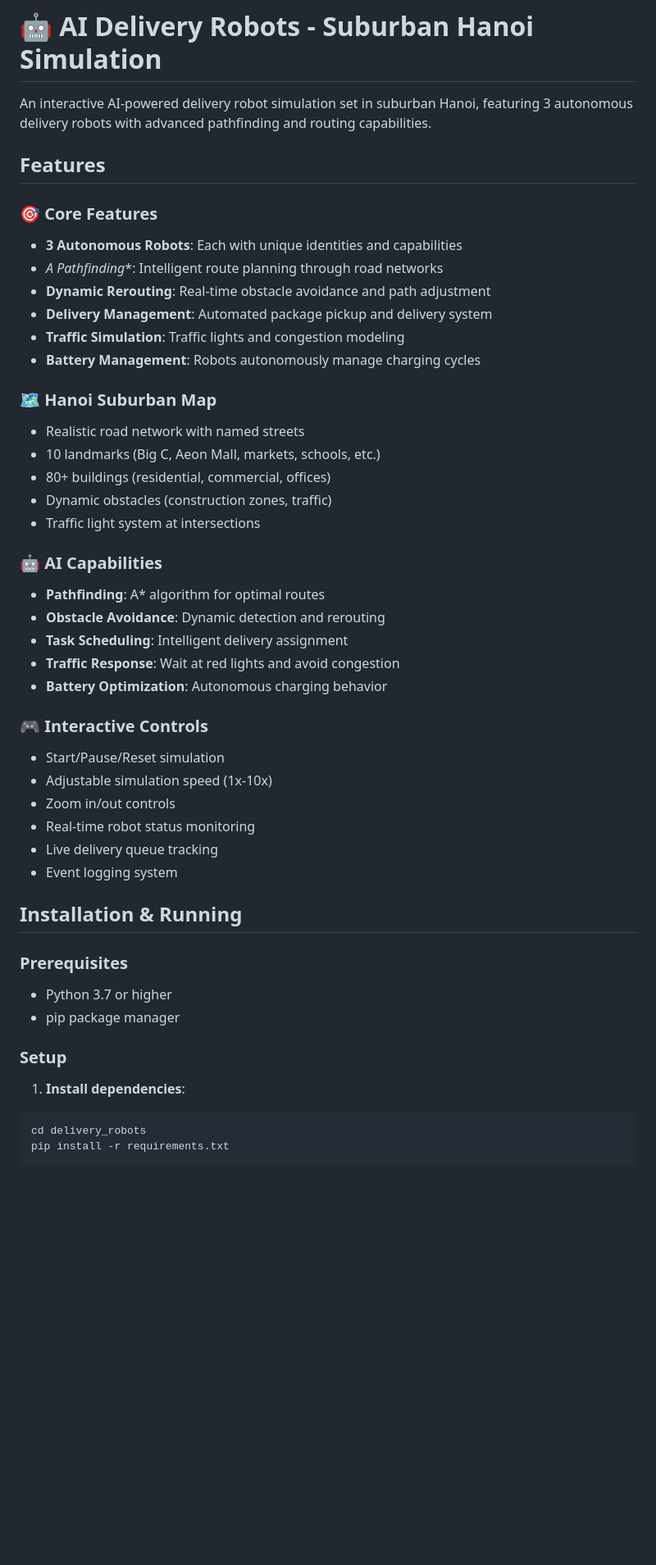
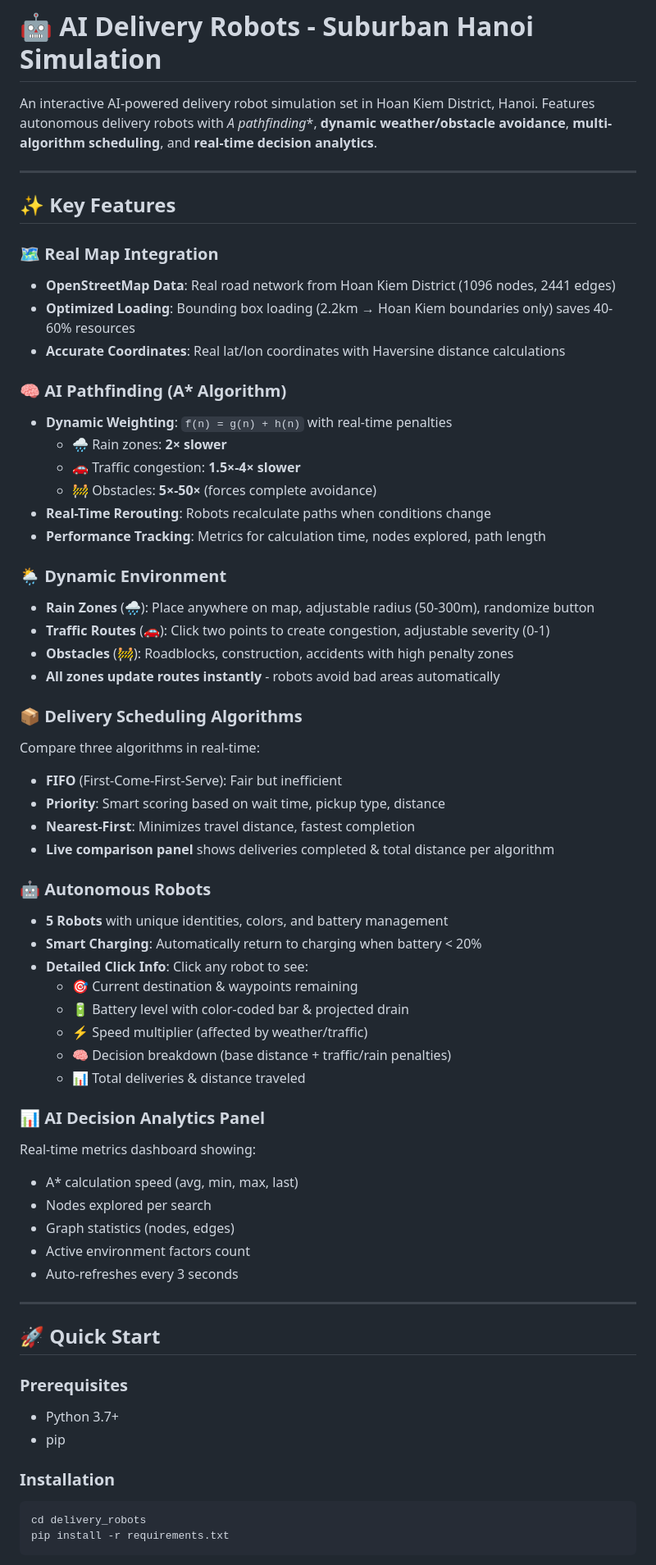
Before and after one commit to sieucapprovjp/Hanoi-Delivery-Robots, a Markdown page: README.md, the part around one of its changes. Shown at 82% size. Drawn GitHub-style; blank space fills up the shorter version.

````diff
--- a/README.md
+++ b/README.md
@@ -1,48 +1,65 @@
 # 🤖 AI Delivery Robots - Suburban Hanoi Simulation
 
-An interactive AI-powered delivery robot simulation set in suburban Hanoi, featuring 3 autonomous delivery robots with advanced pathfinding and routing capabilities.
+An interactive AI-powered delivery robot simulation set in Hoan Kiem District, Hanoi. Features autonomous delivery robots with **A* pathfinding**, **dynamic weather/obstacle avoidance**, **multi-algorithm scheduling**, and **real-time decision analytics**.
 
-## Features
+---
 
-### 🎯 Core Features
-- **3 Autonomous Robots**: Each with unique identities and capabilities
-- **A* Pathfinding**: Intelligent route planning through road networks
-- **Dynamic Rerouting**: Real-time obstacle avoidance and path adjustment
-- **Delivery Management**: Automated package pickup and delivery system
-- **Traffic Simulation**: Traffic lights and congestion modeling
-- **Battery Management**: Robots autonomously manage charging cycles
+## ✨ Key Features
 
-### 🗺️ Hanoi Suburban Map
-- Realistic road network with named streets
-- 10 landmarks (Big C, Aeon Mall, markets, schools, etc.)
-- 80+ buildings (residential, commercial, offices)
-- Dynamic obstacles (construction zones, traffic)
-- Traffic light system at intersections
+### 🗺️ Real Map Integration
+- **OpenStreetMap Data**: Real road network from Hoan Kiem District (1096 nodes, 2441 edges)
+- **Optimized Loading**: Bounding box loading (2.2km → Hoan Kiem boundaries only) saves 40-60% resources
+- **Accurate Coordinates**: Real lat/lon coordinates with Haversine distance calculations
 
-### 🤖 AI Capabilities
-- **Pathfinding**: A* algorithm for optimal routes
-- **Obstacle Avoidance**: Dynamic detection and rerouting
-- **Task Scheduling**: Intelligent delivery assignment
-- **Traffic Response**: Wait at red lights and avoid congestion
-- **Battery Optimization**: Autonomous charging behavior
+### 🧠 AI Pathfinding (A* Algorithm)
+- **Dynamic Weighting**: `f(n) = g(n) + h(n)` with real-time penalties
+  - 🌧️ Rain zones: **2× slower**
+  - 🚗 Traffic congestion: **1.5×-4× slower**
+  - 🚧 Obstacles: **5×-50×** (forces complete avoidance)
+- **Real-Time Rerouting**: Robots recalculate paths when conditions change
+- **Performance Tracking**: Metrics for calculation time, nodes explored, path length
 
-### 🎮 Interactive Controls
-- Start/Pause/Reset simulation
-- Adjustable simulation speed (1x-10x)
-- Zoom in/out controls
-- Real-time robot status monitoring
-- Live delivery queue tracking
-- Event logging system
+### 🌦️ Dynamic Environment
+- **Rain Zones** (🌧️): Place anywhere on map, adjustable radius (50-300m), randomize button
+- **Traffic Routes** (🚗): Click two points to create congestion, adjustable severity (0-1)
+- **Obstacles** (🚧): Roadblocks, construction, accidents with high penalty zones
+- **All zones update routes instantly** - robots avoid bad areas automatically
 
-## Installation & Running
+### 📦 Delivery Scheduling Algorithms
+Compare three algorithms in real-time:
+- **FIFO** (First-Come-First-Serve): Fair but inefficient
+- **Priority**: Smart scoring based on wait time, pickup type, distance
+- **Nearest-First**: Minimizes travel distance, fastest completion
+- **Live comparison panel** shows deliveries completed & total distance per algorithm
+
+### 🤖 Autonomous Robots
+- **5 Robots** with unique identities, colors, and battery management
+- **Smart Charging**: Automatically return to charging when battery < 20%
+- **Detailed Click Info**: Click any robot to see:
+  - 🎯 Current destination & waypoints remaining
+  - 🔋 Battery level with color-coded bar & projected drain
+  - ⚡ Speed multiplier (affected by weather/traffic)
+  - 🧠 Decision breakdown (base distance + traffic/rain penalties)
+  - 📊 Total deliveries & distance traveled
+
+### 📊 AI Decision Analytics Panel
+Real-time metrics dashboard showing:
+- A* calculation speed (avg, min, max, last)
+- Nodes explored per search
+- Graph statistics (nodes, edges)
+- Active environment factors count
+- Auto-refreshes every 3 seconds
+
+---
+
+## 🚀 Quick Start
 
 ### Prerequisites
-- Python 3.7 or higher
-- pip package manager
+- Python 3.7+
+- pip
 
-### Setup
+### Installation
 
-1. **Install dependencies**:
 ```bash
 cd delivery_robots
 pip install -r requirements.txt
````
Also changed, not shown: other parts of README.md (+156 -40 lines).
